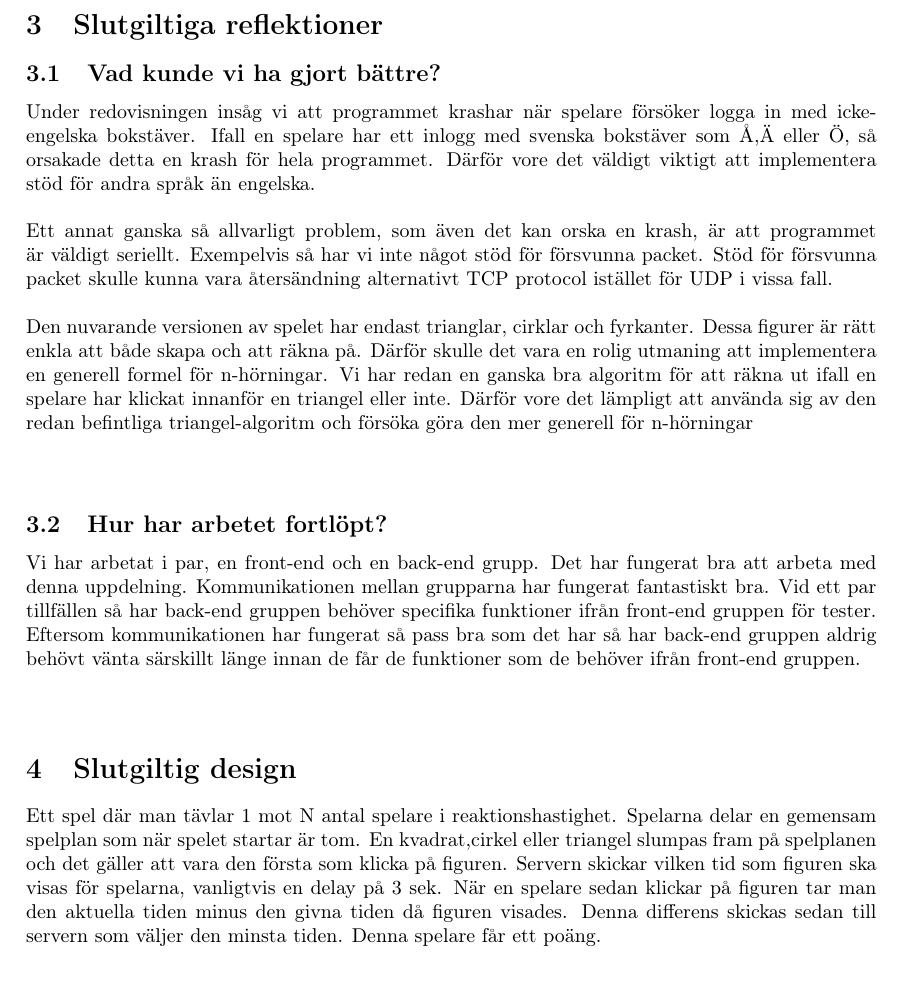
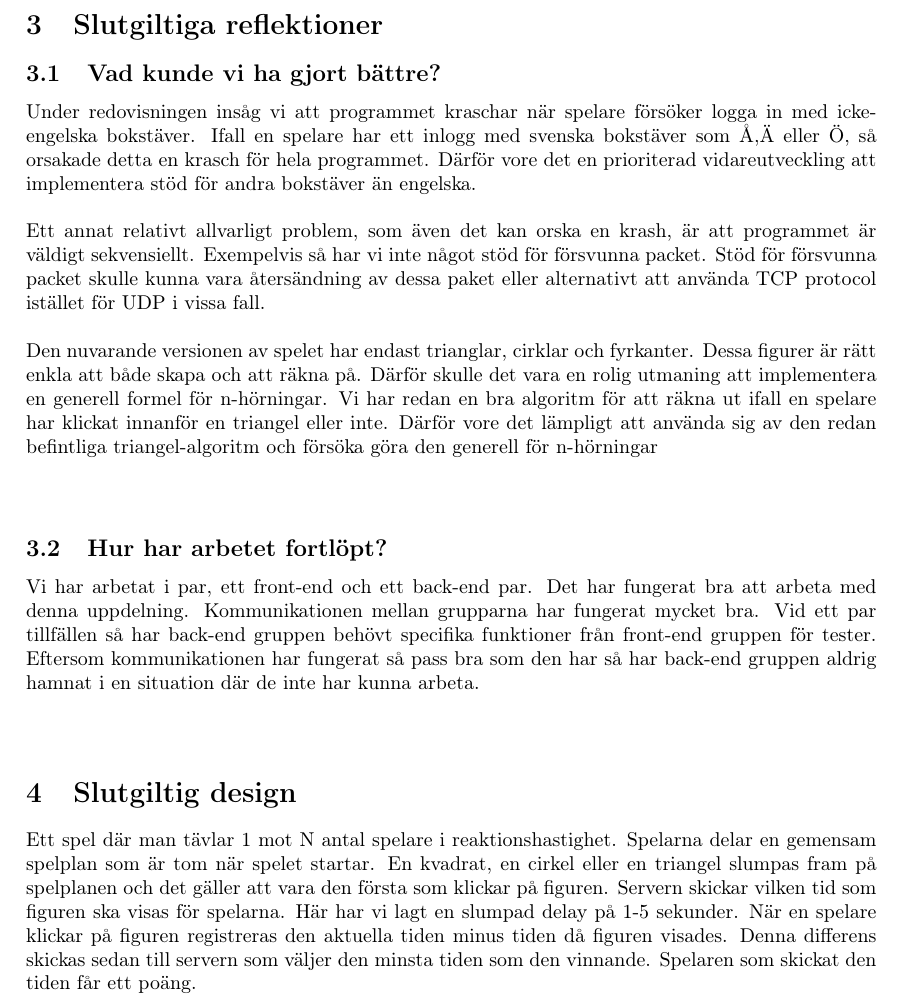
Before and after one commit to carlsebastian/reactionGame, a LaTeX document (report/report.tex): part of page 6 of 6, cut so that both start at the same text. Compiled offline with pdfLaTeX.

Commit message:
Finished?

```diff
--- a/report/report.tex
+++ b/report/report.tex
@@ -106,19 +106,19 @@ Vi försöker sätta upp veckomål, hur lång vi vill ha kommit efter varje veck
 \section{Slutgiltiga reflektioner}
 
 \subsection{Vad kunde vi ha gjort bättre?}
-Under redovisningen insåg vi att programmet krashar när spelare försöker logga in med icke-engelska bokstäver. Ifall en spelare har ett inlogg med svenska bokstäver som Å,Ä eller Ö, så orsakade detta en krash för hela programmet. Därför vore det väldigt viktigt att implementera stöd för andra språk än engelska. \\
+Under redovisningen insåg vi att programmet kraschar när spelare försöker logga in med icke-engelska bokstäver. Ifall en spelare har ett inlogg med svenska bokstäver som Å,Ä eller Ö, så orsakade detta en krasch för hela programmet. Därför vore det en prioriterad vidareutveckling att implementera stöd för andra bokstäver än engelska. \\
 \\
-Ett annat ganska så allvarligt problem, som även det kan orska en krash, är att programmet är väldigt seriellt. Exempelvis så har vi inte något stöd för försvunna packet. Stöd för försvunna packet skulle kunna vara återsändning alternativt TCP protocol istället för UDP i vissa fall. \\
+Ett annat relativt allvarligt problem, som även det kan orska en krash, är att programmet är väldigt sekvensiellt. Exempelvis så har vi inte något stöd för försvunna packet. Stöd för försvunna packet skulle kunna vara återsändning av dessa paket eller alternativt att använda TCP protocol istället för UDP i vissa fall. \\
 \\
-Den nuvarande versionen av spelet har endast trianglar, cirklar och fyrkanter. Dessa figurer är rätt enkla att både skapa och att räkna på. Därför skulle det vara en rolig utmaning att implementera en generell formel för n-hörningar. Vi har redan en ganska bra algoritm för att räkna ut ifall en spelare har klickat innanför en triangel eller inte. Därför vore det lämpligt att använda sig av den redan befintliga triangel-algoritm och försöka göra den mer generell för n-hörningar\\
+Den nuvarande versionen av spelet har endast trianglar, cirklar och fyrkanter. Dessa figurer är rätt enkla att både skapa och att räkna på. Därför skulle det vara en rolig utmaning att implementera en generell formel för n-hörningar. Vi har redan en bra algoritm för att räkna ut ifall en spelare har klickat innanför en triangel eller inte. Därför vore det lämpligt att använda sig av den redan befintliga triangel-algoritm och försöka göra den generell för n-hörningar\\
 \\
 
 \subsection{Hur har arbetet fortlöpt?}
-Vi har arbetat i par, en front-end och en back-end grupp. Det har fungerat bra att arbeta med denna uppdelning. Kommunikationen mellan grupparna har fungerat fantastiskt bra. Vid ett par tillfällen så har back-end gruppen behöver specifika funktioner ifrån front-end gruppen för tester. Eftersom kommunikationen har fungerat så pass bra som det har så har back-end gruppen aldrig behövt vänta särskillt länge innan de får de funktioner som de behöver ifrån front-end gruppen. \\
+Vi har arbetat i par, ett front-end och ett back-end par. Det har fungerat bra att arbeta med denna uppdelning. Kommunikationen mellan grupparna har fungerat mycket bra. Vid ett par tillfällen så har back-end gruppen behövt specifika funktioner från front-end gruppen för tester. Eftersom kommunikationen har fungerat så pass bra som den har så har back-end gruppen aldrig hamnat i en situation där de inte har kunna arbeta. \\
 \\
 
 \section{Slutgiltig design}
-Ett spel där man tävlar 1 mot N antal spelare i reaktionshastighet. Spelarna delar en gemensam spelplan som när spelet startar är tom. En kvadrat,cirkel eller triangel slumpas fram på spelplanen och det gäller att vara den första som klicka på figuren. Servern skickar vilken tid som figuren ska visas för spelarna, vanligtvis en delay på 3 sek. När en spelare sedan klickar på figuren tar man den aktuella tiden minus den givna tiden då figuren visades. Denna differens skickas sedan till servern som väljer den minsta tiden. Denna spelare får ett poäng.
+Ett spel där man tävlar 1 mot N antal spelare i reaktionshastighet. Spelarna delar en gemensam spelplan som är tom när spelet startar. En kvadrat, en cirkel eller en triangel slumpas fram på spelplanen och det gäller att vara den första som klickar på figuren. Servern skickar vilken tid som figuren ska visas för spelarna. Här har vi lagt en slumpad delay på  1-5 sekunder. När en spelare klickar på figuren registreras den aktuella tiden minus tiden då figuren visades. Denna differens skickas sedan till servern som väljer den minsta tiden som den vinnande. Spelaren som skickat den tiden får ett poäng.
 
 
 \end{document}
```
